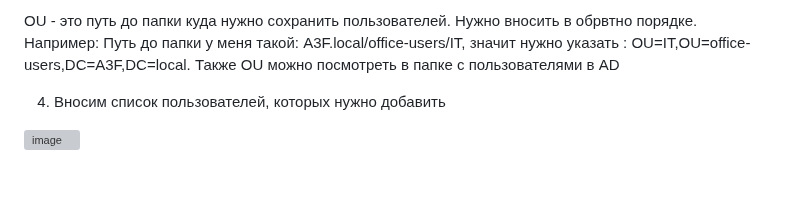
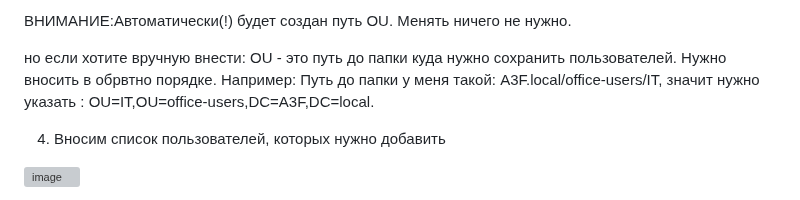
Before and after one commit to KONOVALOVda/ADD-Users-ActiveDirectory, a Markdown page: README.md, the part around one of its changes. Drawn GitHub-style; blank space fills up the shorter version; grey boxes are pictures that could not be loaded.

Commit message:
Update README (generationOU).md
Добавлена информация об автоматической генерации OU

```diff
--- a/README.md
+++ b/README.md
@@ -18,5 +20,10 @@
 
-OU - это путь до папки куда нужно сохранить пользователей. Нужно вносить в обрвтно порядке. Например: Путь до папки у меня такой: A3F.local/office-users/IT, значит нужно указать : OU=IT,OU=office-users,DC=A3F,DC=local. Также OU можно посмотреть в папке с пользователями в AD
+ВНИМАНИЕ:Автоматически(!) будет создан путь OU.
+Менять ничего не нужно.
+
+но если хотите вручную внести:
+OU - это путь до папки куда нужно сохранить пользователей. Нужно вносить в обрвтно порядке. Например:
+Путь до папки у меня такой: A3F.local/office-users/IT, значит нужно указать : OU=IT,OU=office-users,DC=A3F,DC=local.
 
 4. Вносим список пользователей, которых нужно добавить
 
```
Also changed, not shown: other parts of README.md (+4 -2 lines).
